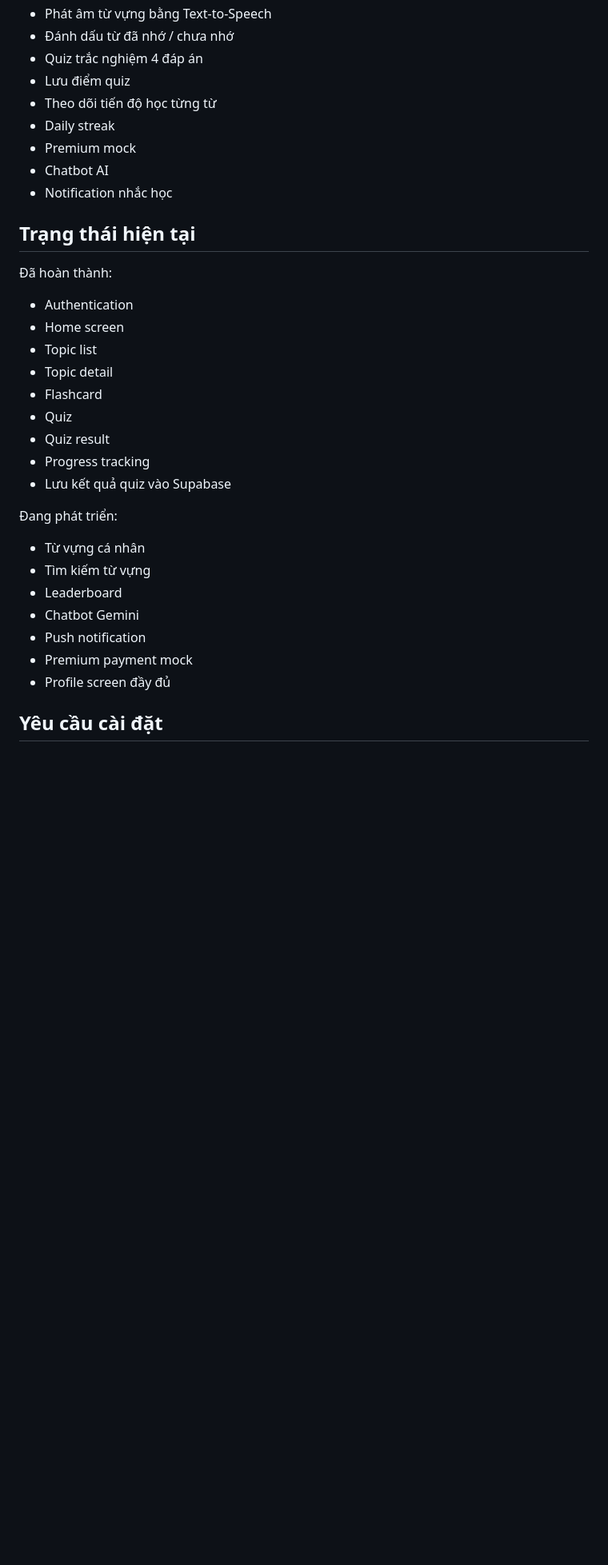
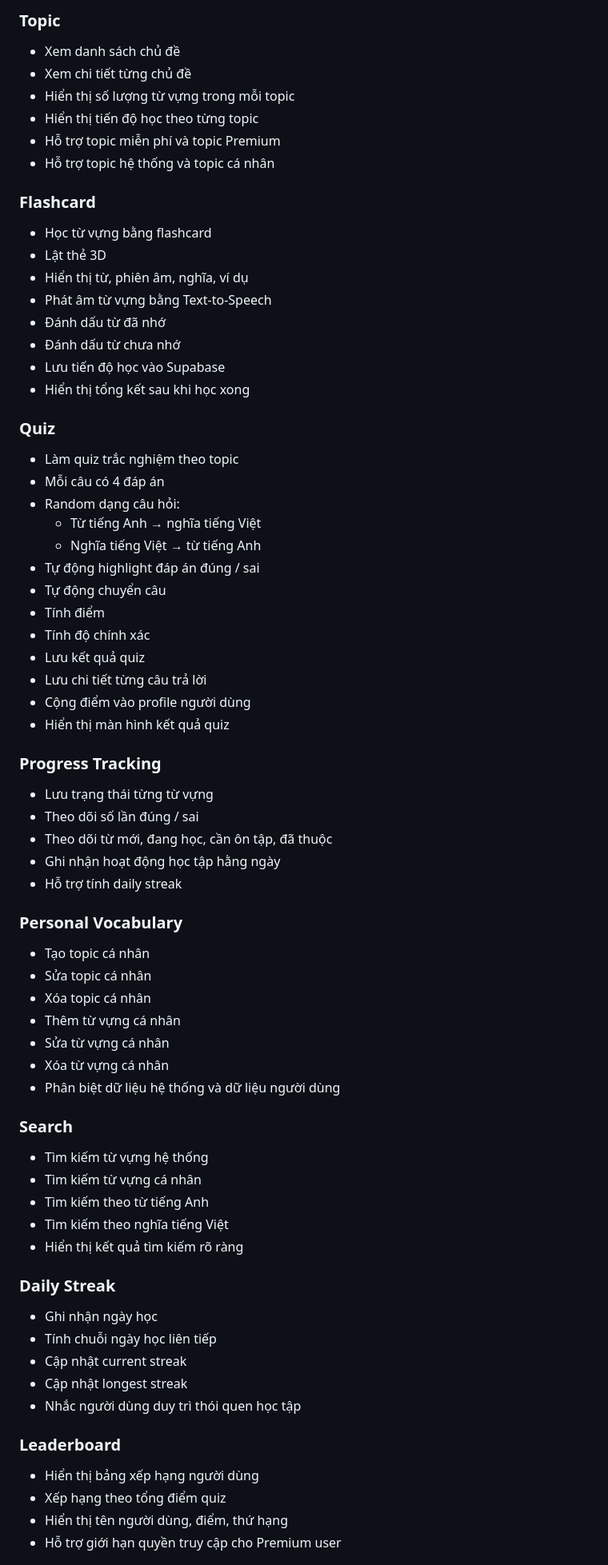
Before and after one commit to vunguyxxn/vocab_mate, a Markdown page: README.md, the part around one of its changes. Shown at 80% size. GitHub-like rendering; blank space fills up the shorter version.

```diff
--- a/README.md
+++ b/README.md
@@ -23,35 +69,77 @@ VocabMate là ứng dụng mobile học từ vựng tiếng Anh theo chủ đề
+### Topic
+
+- Xem danh sách chủ đề
+- Xem chi tiết từng chủ đề
+- Hiển thị số lượng từ vựng trong mỗi topic
+- Hiển thị tiến độ học theo từng topic
+- Hỗ trợ topic miễn phí và topic Premium
+- Hỗ trợ topic hệ thống và topic cá nhân
+
+### Flashcard
+
+- Học từ vựng bằng flashcard
+- Lật thẻ 3D
+- Hiển thị từ, phiên âm, nghĩa, ví dụ
 - Phát âm từ vựng bằng Text-to-Speech
-- Đánh dấu từ đã nhớ / chưa nhớ
-- Quiz trắc nghiệm 4 đáp án
-- Lưu điểm quiz
-- Theo dõi tiến độ học từng từ
-- Daily streak
-- Premium mock
-- Chatbot AI
-- Notification nhắc học
+- Đánh dấu từ đã nhớ
+- Đánh dấu từ chưa nhớ
+- Lưu tiến độ học vào Supabase
+- Hiển thị tổng kết sau khi học xong
 
-## Trạng thái hiện tại
+### Quiz
 
-Đã hoàn thành:
+- Làm quiz trắc nghiệm theo topic
+- Mỗi câu có 4 đáp án
+- Random dạng câu hỏi:
+  - Từ tiếng Anh → nghĩa tiếng Việt
+  - Nghĩa tiếng Việt → từ tiếng Anh
+- Tự động highlight đáp án đúng / sai
+- Tự động chuyển câu
+- Tính điểm
+- Tính độ chính xác
+- Lưu kết quả quiz
+- Lưu chi tiết từng câu trả lời
+- Cộng điểm vào profile người dùng
+- Hiển thị màn hình kết quả quiz
 
-- Authentication
-- Home screen
-- Topic list
-- Topic detail
-- Flashcard
-- Quiz
-- Quiz result
-- Progress tracking
-- Lưu kết quả quiz vào Supabase
+### Progress Tracking
 
-Đang phát triển:
+- Lưu trạng thái từng từ vựng
+- Theo dõi số lần đúng / sai
+- Theo dõi từ mới, đang học, cần ôn tập, đã thuộc
+- Ghi nhận hoạt động học tập hằng ngày
+- Hỗ trợ tính daily streak
 
-- Từ vựng cá nhân
-- Tìm kiếm từ vựng
-- Leaderboard
-- Chatbot Gemini
-- Push notification
-- Premium payment mock
-- Profile screen đầy đủ
+### Personal Vocabulary
 
-## Yêu cầu cài đặt
+- Tạo topic cá nhân
+- Sửa topic cá nhân
+- Xóa topic cá nhân
+- Thêm từ vựng cá nhân
+- Sửa từ vựng cá nhân
+- Xóa từ vựng cá nhân
+- Phân biệt dữ liệu hệ thống và dữ liệu người dùng
+
+### Search
+
+- Tìm kiếm từ vựng hệ thống
+- Tìm kiếm từ vựng cá nhân
+- Tìm kiếm theo từ tiếng Anh
+- Tìm kiếm theo nghĩa tiếng Việt
+- Hiển thị kết quả tìm kiếm rõ ràng
+
+### Daily Streak
+
+- Ghi nhận ngày học
+- Tính chuỗi ngày học liên tiếp
+- Cập nhật current streak
+- Cập nhật longest streak
+- Nhắc người dùng duy trì thói quen học tập
+
+### Leaderboard
+
+- Hiển thị bảng xếp hạng người dùng
+- Xếp hạng theo tổng điểm quiz
+- Hiển thị tên người dùng, điểm, thứ hạng
+- Hỗ trợ giới hạn quyền truy cập cho Premium user
+
```
Also changed, not shown: other parts of README.md (+186 -30 lines).
